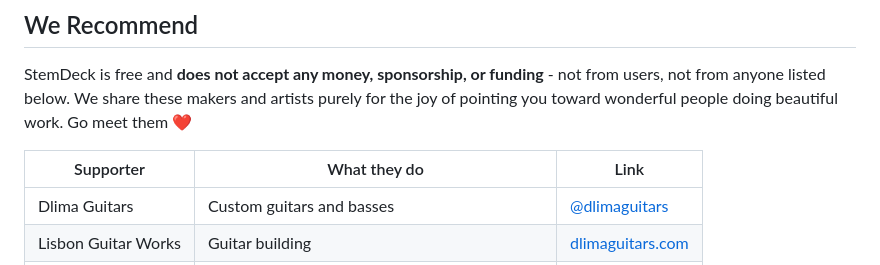
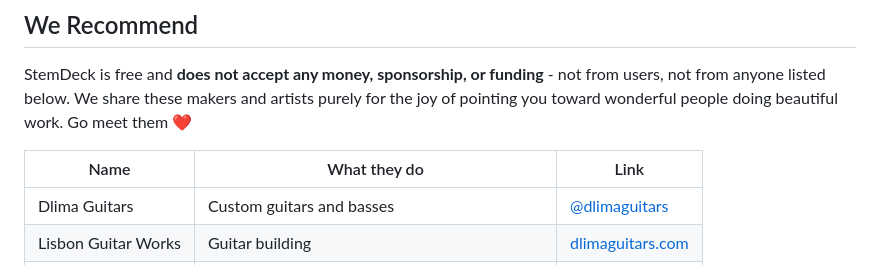
Before and after one commit to edperch/anystemdeck, a Markdown page: README.md, the part around the change. Rendered like a GitHub page.

Commit message:
Update README.md
not supporters but name only

```diff
--- a/README.md
+++ b/README.md
@@ -40,7 +40,7 @@ Drop in an MP3, WAV, or FLAC file, or paste a YouTube URL, and StemDeck splits t
 
 StemDeck is free and **does not accept any money, sponsorship, or funding** - not from users, not from anyone listed below. We share these makers and artists purely for the joy of pointing you toward wonderful people doing beautiful work. Go meet them ❤️
 
-| Supporter | What they do | Link |
+| Name | What they do | Link |
 |---|---|---|
 | Dlima Guitars | Custom guitars and basses | [@dlimaguitars](https://www.instagram.com/dlimaguitars) |
 | Lisbon Guitar Works | Guitar building | [dlimaguitars.com](https://dlimaguitars.com) |
```
